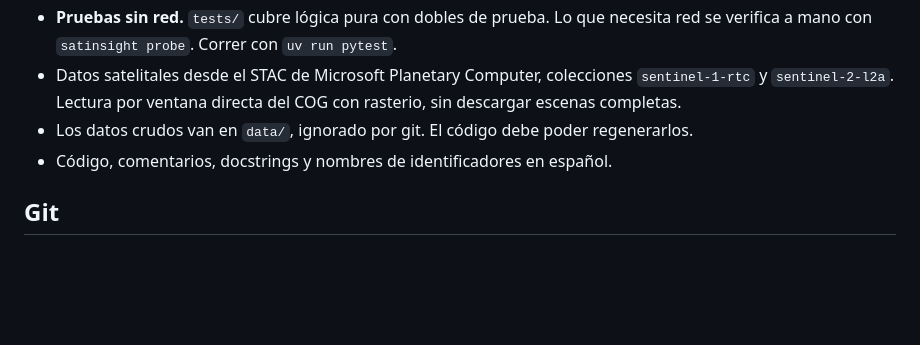
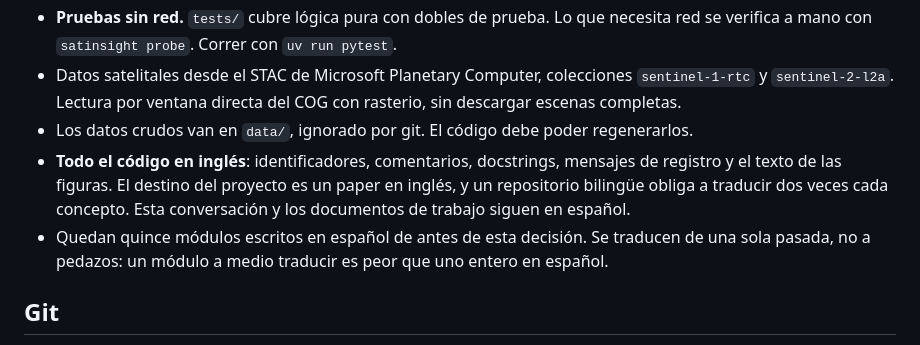
Before and after one commit to dagoPA/sat-insight, a Markdown page: CLAUDE.md, the part around the change. Rendered like a GitHub page; blank space fills up the shorter version.

Commit message:
Fija el inglés como idioma del código
El repositorio venía en español y los módulos de la etapa dos se escribieron en inglés,
así que la convención se contradecía a sí misma y el próximo cambio habría dudado.

El destino del proyecto es un paper en inglés. Un repositorio bilingüe obliga a traducir
dos veces cada concepto y a rehacer las figuras enteras al publicarlas.

Los quince módulos anteriores quedan anotados para traducirse de una sola pasada. Un
módulo a medio traducir es peor que uno entero en español.

```diff
--- a/CLAUDE.md
+++ b/CLAUDE.md
@@ -93,7 +93,12 @@ importan; nunca al revés.
   `sentinel-1-rtc` y `sentinel-2-l2a`. Lectura por ventana directa del COG con rasterio,
   sin descargar escenas completas.
 - Los datos crudos van en `data/`, ignorado por git. El código debe poder regenerarlos.
-- Código, comentarios, docstrings y nombres de identificadores en español.
+- **Todo el código en inglés**: identificadores, comentarios, docstrings, mensajes de
+  registro y el texto de las figuras. El destino del proyecto es un paper en inglés, y un
+  repositorio bilingüe obliga a traducir dos veces cada concepto. Esta conversación y los
+  documentos de trabajo siguen en español.
+- Quedan quince módulos escritos en español de antes de esta decisión. Se traducen de una
+  sola pasada, no a pedazos: un módulo a medio traducir es peor que uno entero en español.
 
 ## Git
 
```
